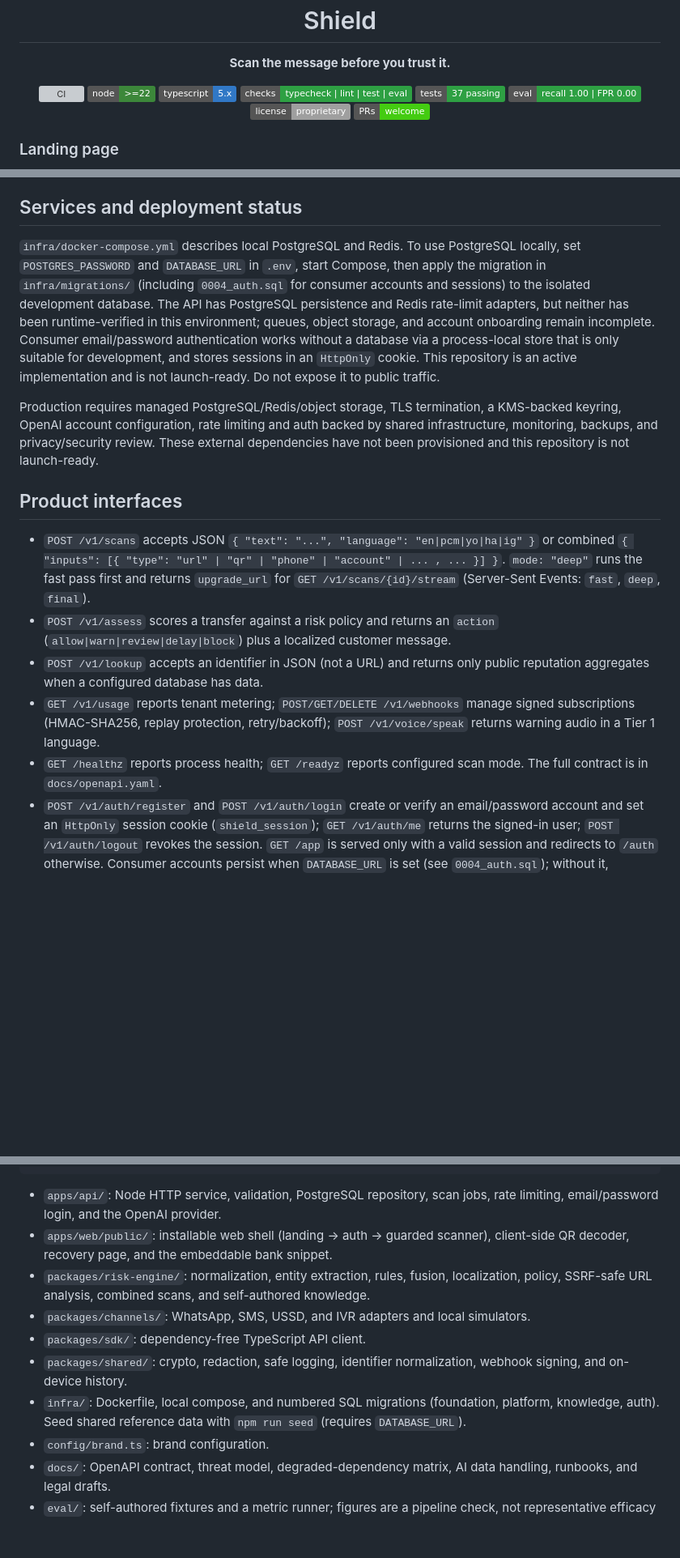
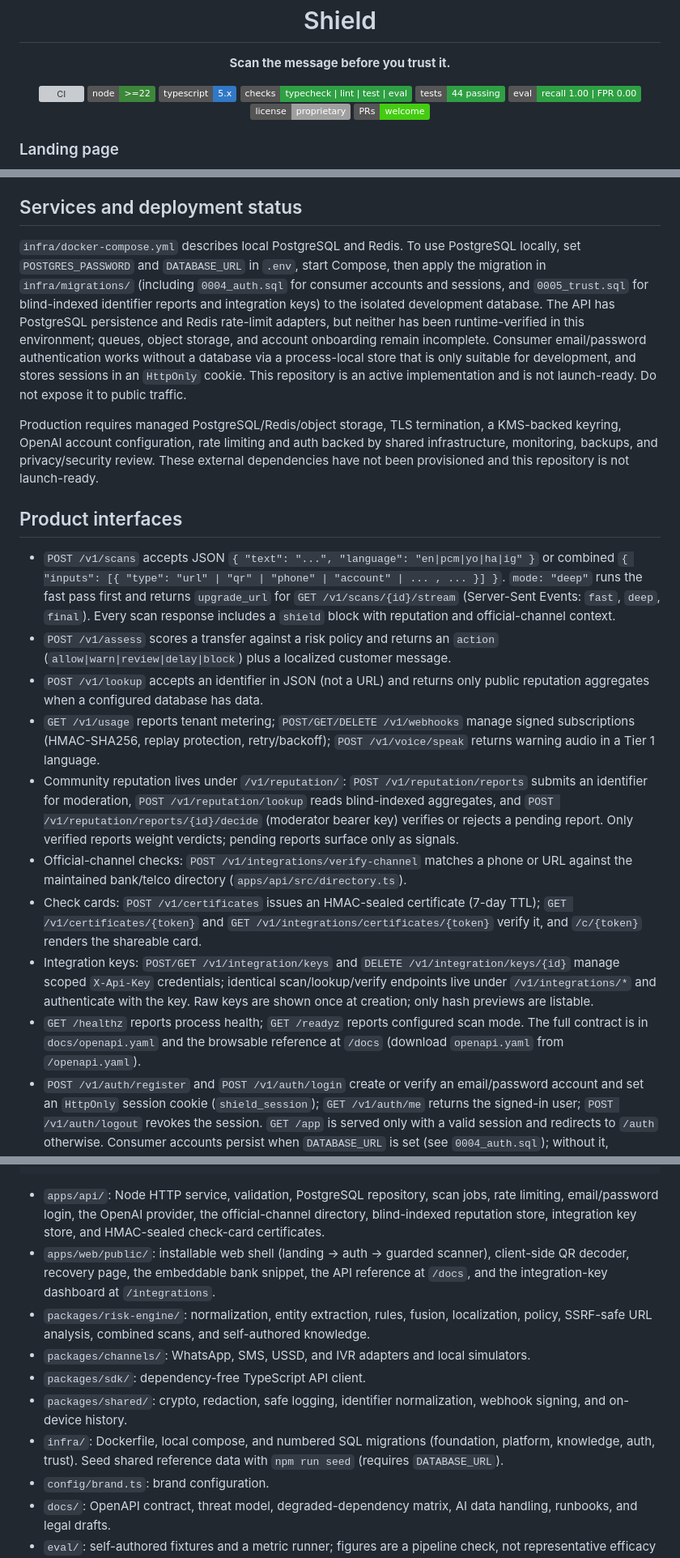
Before and after one commit to opeblow/shield, a Markdown page: README.md, 3 parts joined by grey strips. Shown at 81% size. GitHub-like rendering; badges without logos; blank space fills up the shorter version; grey boxes are pictures that could not be loaded.

````diff
--- a/README.md
+++ b/README.md
@@ -7,7 +7,7 @@
 <a href="https://nodejs.org"><img src="https://img.shields.io/badge/node-%3E%3D22-3c873a" alt="Node" /></a>
 <a href="https://www.typescriptlang.org"><img src="https://img.shields.io/badge/typescript-5.x-3178c6" alt="TypeScript" /></a>
 <a href="#verification"><img src="https://img.shields.io/badge/checks-typecheck%20%7C%20lint%20%7C%20test%20%7C%20eval-2ea043" alt="Checks" /></a>
-<a href="#verification"><img src="https://img.shields.io/badge/tests-37%20passing-2ea043" alt="Tests" /></a>
+<a href="#verification"><img src="https://img.shields.io/badge/tests-44%20passing-2ea043" alt="Tests" /></a>
 <a href="#verification"><img src="https://img.shields.io/badge/eval-recall%201.00%20%7C%20FPR%200.00-2ea043" alt="Eval" /></a>
 <a href="#licence"><img src="https://img.shields.io/badge/license-proprietary-lightgrey" alt="License" /></a>
 <a href="CONTRIBUTING.md"><img src="https://img.shields.io/badge/PRs-welcome-brightgreen" alt="PRs welcome" /></a>
@@ -67,17 +85,21 @@ Add `OPENAI_API_KEY` and `OPENAI_MODEL` to the environment to enable the structu
 
 ## Services and deployment status
 
-`infra/docker-compose.yml` describes local PostgreSQL and Redis. To use PostgreSQL locally, set `POSTGRES_PASSWORD` and `DATABASE_URL` in `.env`, start Compose, then apply the migration in `infra/migrations/` (including `0004_auth.sql` for consumer accounts and sessions) to the isolated development database. The API has PostgreSQL persistence and Redis rate-limit adapters, but neither has been runtime-verified in this environment; queues, object storage, and account onboarding remain incomplete. Consumer email/password authentication works without a database via a process-local store that is only suitable for development, and stores sessions in an `HttpOnly` cookie. This repository is an active implementation and is not launch-ready. Do not expose it to public traffic.
+`infra/docker-compose.yml` describes local PostgreSQL and Redis. To use PostgreSQL locally, set `POSTGRES_PASSWORD` and `DATABASE_URL` in `.env`, start Compose, then apply the migration in `infra/migrations/` (including `0004_auth.sql` for consumer accounts and sessions, and `0005_trust.sql` for blind-indexed identifier reports and integration keys) to the isolated development database. The API has PostgreSQL persistence and Redis rate-limit adapters, but neither has been runtime-verified in this environment; queues, object storage, and account onboarding remain incomplete. Consumer email/password authentication works without a database via a process-local store that is only suitable for development, and stores sessions in an `HttpOnly` cookie. This repository is an active implementation and is not launch-ready. Do not expose it to public traffic.
 
 Production requires managed PostgreSQL/Redis/object storage, TLS termination, a KMS-backed keyring, OpenAI account configuration, rate limiting and auth backed by shared infrastructure, monitoring, backups, and privacy/security review. These external dependencies have not been provisioned and this repository is not launch-ready.
 
 ## Product interfaces
 
-- `POST /v1/scans` accepts JSON `{ "text": "...", "language": "en|pcm|yo|ha|ig" }` or combined `{ "inputs": [{ "type": "url" | "qr" | "phone" | "account" | ... , ... }] }`. `mode: "deep"` runs the fast pass first and returns `upgrade_url` for `GET /v1/scans/{id}/stream` (Server-Sent Events: `fast`, `deep`, `final`).
+- `POST /v1/scans` accepts JSON `{ "text": "...", "language": "en|pcm|yo|ha|ig" }` or combined `{ "inputs": [{ "type": "url" | "qr" | "phone" | "account" | ... , ... }] }`. `mode: "deep"` runs the fast pass first and returns `upgrade_url` for `GET /v1/scans/{id}/stream` (Server-Sent Events: `fast`, `deep`, `final`). Every scan response includes a `shield` block with reputation and official-channel context.
 - `POST /v1/assess` scores a transfer against a risk policy and returns an `action` (`allow|warn|review|delay|block`) plus a localized customer message.
 - `POST /v1/lookup` accepts an identifier in JSON (not a URL) and returns only public reputation aggregates when a configured database has data.
 - `GET /v1/usage` reports tenant metering; `POST/GET/DELETE /v1/webhooks` manage signed subscriptions (HMAC-SHA256, replay protection, retry/backoff); `POST /v1/voice/speak` returns warning audio in a Tier 1 language.
-- `GET /healthz` reports process health; `GET /readyz` reports configured scan mode. The full contract is in `docs/openapi.yaml`.
+- Community reputation lives under `/v1/reputation/`: `POST /v1/reputation/reports` submits an identifier for moderation, `POST /v1/reputation/lookup` reads blind-indexed aggregates, and `POST /v1/reputation/reports/{id}/decide` (moderator bearer key) verifies or rejects a pending report. Only verified reports weight verdicts; pending reports surface only as signals.
+- Official-channel checks: `POST /v1/integrations/verify-channel` matches a phone or URL against the maintained bank/telco directory (`apps/api/src/directory.ts`).
+- Check cards: `POST /v1/certificates` issues an HMAC-sealed certificate (7-day TTL); `GET /v1/certificates/{token}` and `GET /v1/integrations/certificates/{token}` verify it, and `/c/{token}` renders the shareable card.
+- Integration keys: `POST/GET /v1/integration/keys` and `DELETE /v1/integration/keys/{id}` manage scoped `X-Api-Key` credentials; identical scan/lookup/verify endpoints live under `/v1/integrations/*` and authenticate with the key. Raw keys are shown once at creation; only hash previews are listable.
+- `GET /healthz` reports process health; `GET /readyz` reports configured scan mode. The full contract is in `docs/openapi.yaml` and the browsable reference at `/docs` (download `openapi.yaml` from `/openapi.yaml`).
 - `POST /v1/auth/register` and `POST /v1/auth/login` create or verify an email/password account and set an `HttpOnly` session cookie (`shield_session`); `GET /v1/auth/me` returns the signed-in user; `POST /v1/auth/logout` revokes the session. `GET /app` is served only with a valid session and redirects to `/auth` otherwise. Consumer accounts persist when `DATABASE_URL` is set (see `0004_auth.sql`); without it, development uses a process-local store.
 - The TypeScript client is `packages/sdk/src/index.ts`; banks can embed `apps/web/public/snippet.js` on a transfer page to render the warning from `/v1/assess`.
 - `/recovery.html` provides first-hour account-safety steps and links to current official CBN guidance checked in the dated `data/recovery.json` file.
@@ -199,13 +231,13 @@ Production requires managed PostgreSQL/Redis/object storage, TLS termination, a
 └── tsconfig.json
 ```
 
-- `apps/api/`: Node HTTP service, validation, PostgreSQL repository, scan jobs, rate limiting, email/password login, and the OpenAI provider.
-- `apps/web/public/`: installable web shell (landing → auth → guarded scanner), client-side QR decoder, recovery page, and the embeddable bank snippet.
+- `apps/api/`: Node HTTP service, validation, PostgreSQL repository, scan jobs, rate limiting, email/password login, the OpenAI provider, the official-channel directory, blind-indexed reputation store, integration key store, and HMAC-sealed check-card certificates.
+- `apps/web/public/`: installable web shell (landing → auth → guarded scanner), client-side QR decoder, recovery page, the embeddable bank snippet, the API reference at `/docs`, and the integration-key dashboard at `/integrations`.
 - `packages/risk-engine/`: normalization, entity extraction, rules, fusion, localization, policy, SSRF-safe URL analysis, combined scans, and self-authored knowledge.
 - `packages/channels/`: WhatsApp, SMS, USSD, and IVR adapters and local simulators.
 - `packages/sdk/`: dependency-free TypeScript API client.
 - `packages/shared/`: crypto, redaction, safe logging, identifier normalization, webhook signing, and on-device history.
-- `infra/`: Dockerfile, local compose, and numbered SQL migrations (foundation, platform, knowledge, auth). Seed shared reference data with `npm run seed` (requires `DATABASE_URL`).
+- `infra/`: Dockerfile, local compose, and numbered SQL migrations (foundation, platform, knowledge, auth, trust). Seed shared reference data with `npm run seed` (requires `DATABASE_URL`).
 - `config/brand.ts`: brand configuration.
 - `docs/`: OpenAPI contract, threat model, degraded-dependency matrix, AI data handling, runbooks, and legal drafts.
 - `eval/`: self-authored fixtures and a metric runner; figures are a pipeline check, not representative efficacy evidence.
````
Also changed, not shown: other parts of README.md (+30 -2 lines).
